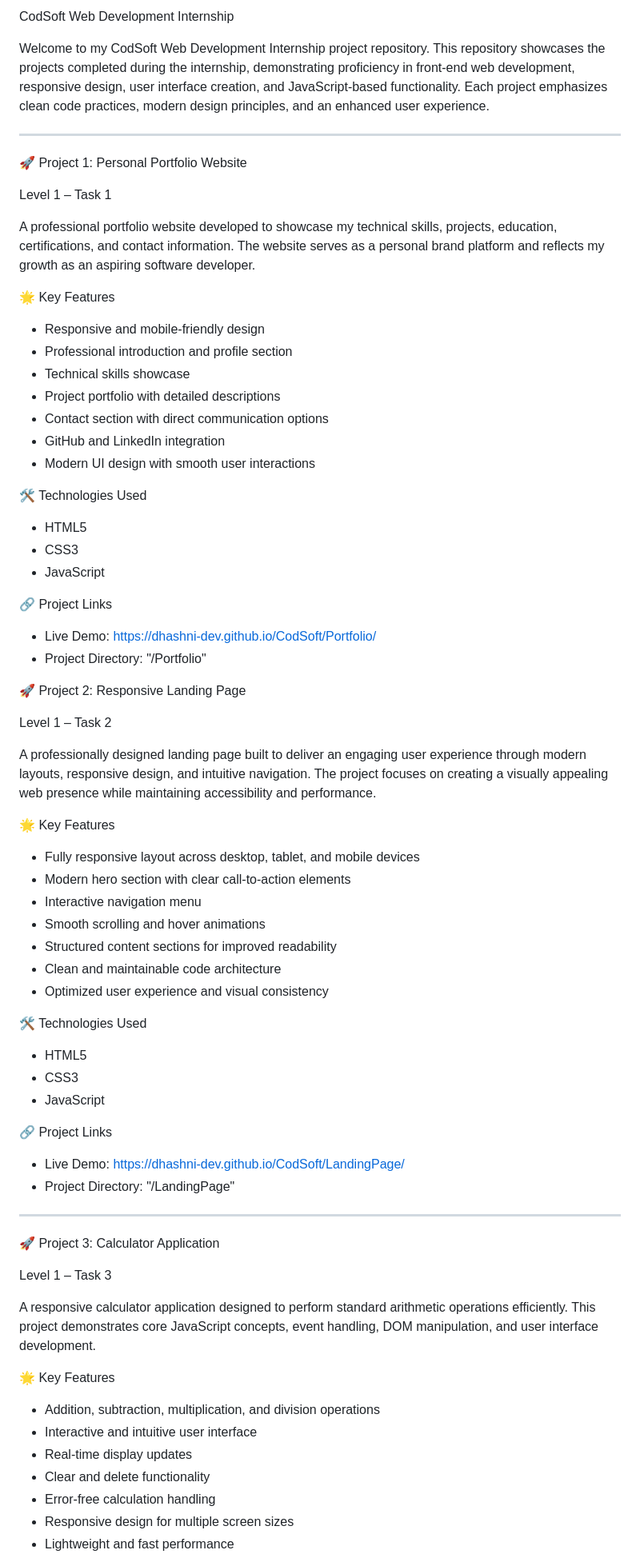
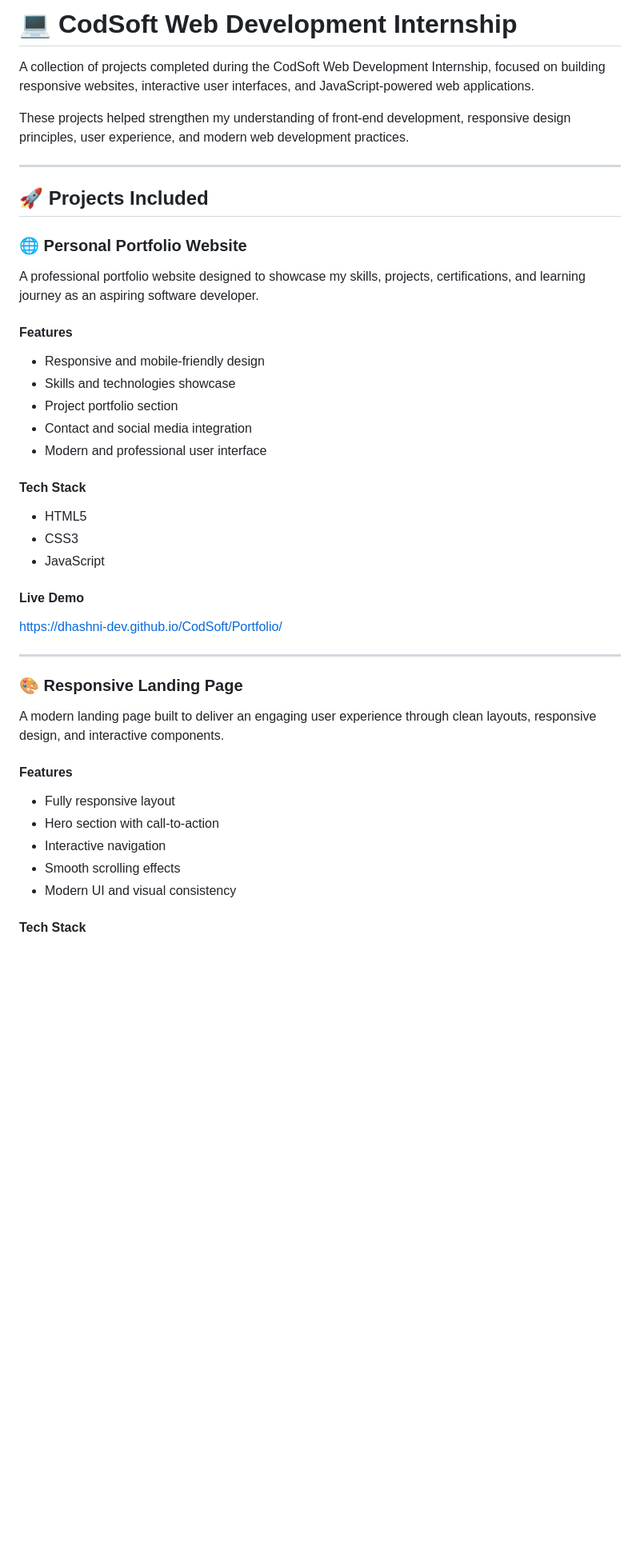
Before and after one commit to dhashni-dev/CodSoft, a Markdown page: README.md, the part around one of its changes. Shown at 80% size. Rendered like a GitHub page; blank space fills up the shorter version.

Commit message:
Revise README.md for improved project details
Updated the README.md to enhance project descriptions, structure, and formatting for better clarity and presentation.

```diff
--- a/README.md
+++ b/README.md
@@ -1,79 +1,48 @@
-CodSoft Web Development Internship
+# 💻 CodSoft Web Development Internship
 
-Welcome to my CodSoft Web Development Internship project repository. This repository showcases the projects completed during the internship, demonstrating proficiency in front-end web development, responsive design, user interface creation, and JavaScript-based functionality. Each project emphasizes clean code practices, modern design principles, and an enhanced user experience.
+A collection of projects completed during the CodSoft Web Development Internship, focused on building responsive websites, interactive user interfaces, and JavaScript-powered web applications.
+
+These projects helped strengthen my understanding of front-end development, responsive design principles, user experience, and modern web development practices.
 
 ---
 
-🚀 Project 1: Personal Portfolio Website
+## 🚀 Projects Included
 
-Level 1 – Task 1
+### 🌐 Personal Portfolio Website
 
-A professional portfolio website developed to showcase my technical skills, projects, education, certifications, and contact information. The website serves as a personal brand platform and reflects my growth as an aspiring software developer.
+A professional portfolio website designed to showcase my skills, projects, certifications, and learning journey as an aspiring software developer.
 
-🌟 Key Features
+#### Features
 
-- Responsive and mobile-friendly design
-- Professional introduction and profile section
-- Technical skills showcase
-- Project portfolio with detailed descriptions
-- Contact section with direct communication options
-- GitHub and LinkedIn integration
-- Modern UI design with smooth user interactions
+* Responsive and mobile-friendly design
+* Skills and technologies showcase
+* Project portfolio section
+* Contact and social media integration
+* Modern and professional user interface
 
-🛠️ Technologies Used
+#### Tech Stack
 
-- HTML5
-- CSS3
-- JavaScript
+* HTML5
+* CSS3
+* JavaScript
 
-🔗 Project Links
+#### Live Demo
 
-- Live Demo: https://dhashni-dev.github.io/CodSoft/Portfolio/
-- Project Directory: "/Portfolio"
-
-🚀 Project 2: Responsive Landing Page
-
-Level 1 – Task 2
-
-A professionally designed landing page built to deliver an engaging user experience through modern layouts, responsive design, and intuitive navigation. The project focuses on creating a visually appealing web presence while maintaining accessibility and performance.
-
-🌟 Key Features
-
-- Fully responsive layout across desktop, tablet, and mobile devices
-- Modern hero section with clear call-to-action elements
-- Interactive navigation menu
-- Smooth scrolling and hover animations
-- Structured content sections for improved readability
-- Clean and maintainable code architecture
-- Optimized user experience and visual consistency
-
-🛠️ Technologies Used
-
-- HTML5
-- CSS3
-- JavaScript
-
-🔗 Project Links
-
-- Live Demo: https://dhashni-dev.github.io/CodSoft/LandingPage/
-- Project Directory: "/LandingPage"
-
+https://dhashni-dev.github.io/CodSoft/Portfolio/
 
 ---
 
-🚀 Project 3: Calculator Application
+### 🎨 Responsive Landing Page
 
-Level 1 – Task 3
+A modern landing page built to deliver an engaging user experience through clean layouts, responsive design, and interactive components.
 
-A responsive calculator application designed to perform standard arithmetic operations efficiently. This project demonstrates core JavaScript concepts, event handling, DOM manipulation, and user interface development.
+#### Features
 
-🌟 Key Features
+* Fully responsive layout
+* Hero section with call-to-action
+* Interactive navigation
+* Smooth scrolling effects
+* Modern UI and visual consistency
 
-- Addition, subtraction, multiplication, and division operations
-- Interactive and intuitive user interface
-- Real-time display updates
-- Clear and delete functionality
-- Error-free calculation handling
-- Responsive design for multiple screen sizes
-- Lightweight and fast performance
+#### Tech Stack
 
```
Also changed, not shown: other parts of README.md (+99 -34 lines).
